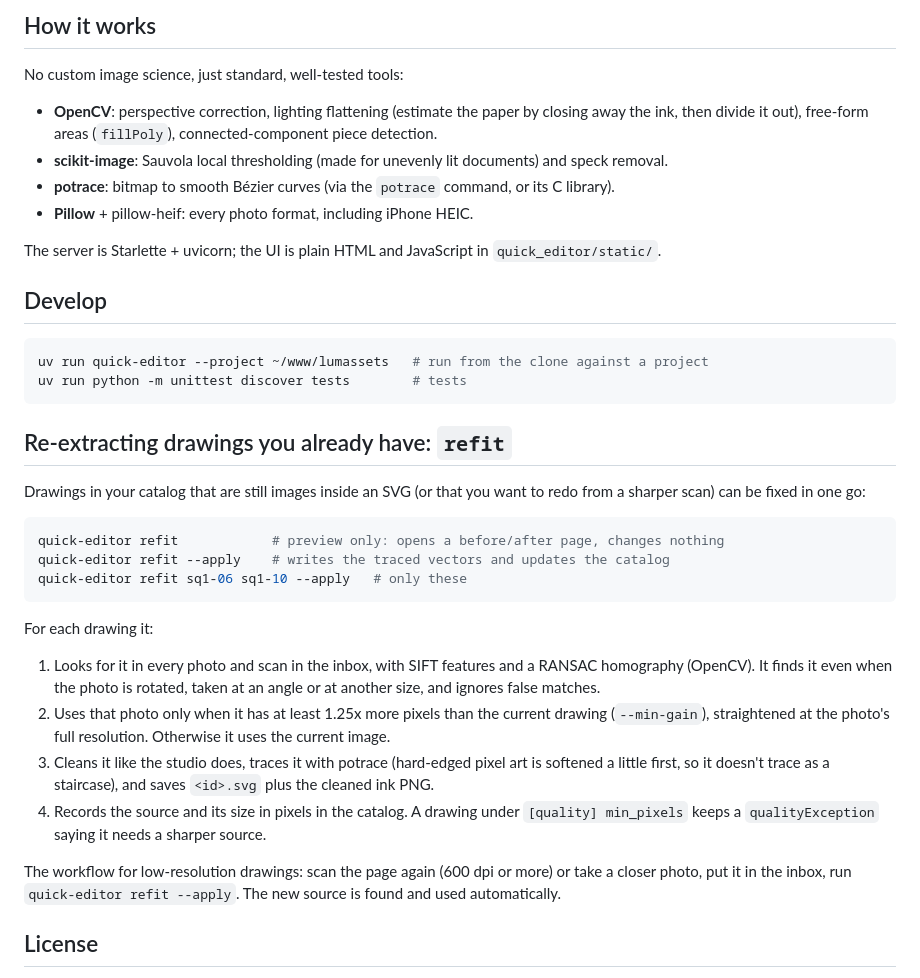
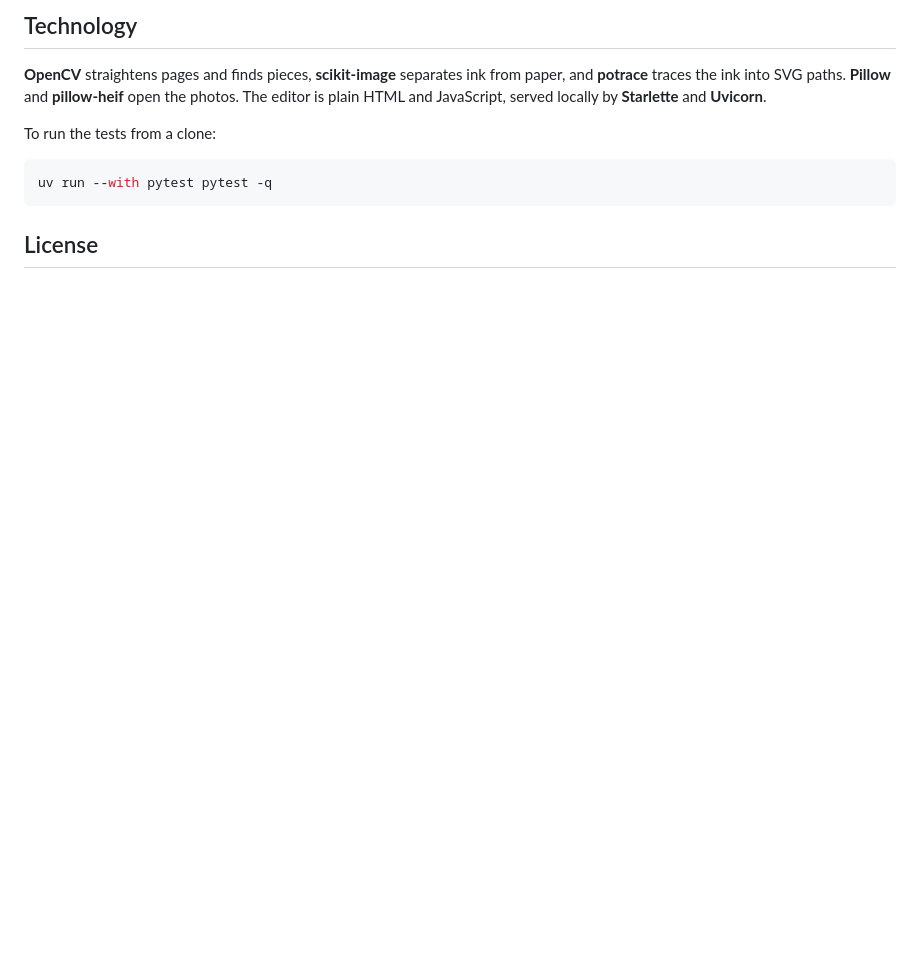
Before and after one commit to lumamontes/quick-editor, a Markdown page: README.md, the part around one of its changes. GitHub-like rendering; blank space fills up the shorter version.

````diff
--- a/README.md
+++ b/README.md
@@ -79,40 +45,13 @@ Collections can carry an `idPrefix` (e.g. `"sq3"`), giving ids like `sq3-27`.
 
-## How it works
+## Technology
 
-No custom image science, just standard, well-tested tools:
+**OpenCV** straightens pages and finds pieces, **scikit-image** separates ink from paper, and **potrace** traces the ink into SVG paths. **Pillow** and **pillow-heif** open the photos. The editor is plain HTML and JavaScript, served locally by **Starlette** and **Uvicorn**.
 
-- **OpenCV**: perspective correction, lighting flattening (estimate the paper by closing away the ink, then divide it out), free-form areas (`fillPoly`), connected-component piece detection.
-- **scikit-image**: Sauvola local thresholding (made for unevenly lit documents) and speck removal.
-- **potrace**: bitmap to smooth Bézier curves (via the `potrace` command, or its C library).
-- **Pillow** + pillow-heif: every photo format, including iPhone HEIC.
-
-The server is Starlette + uvicorn; the UI is plain HTML and JavaScript in `quick_editor/static/`.
-
-## Develop
+To run the tests from a clone:
 
 ```sh
-uv run quick-editor --project ~/www/lumassets   # run from the clone against a project
-uv run python -m unittest discover tests        # tests
+uv run --with pytest pytest -q
 ```
-
-## Re-extracting drawings you already have: `refit`
-
-Drawings in your catalog that are still images inside an SVG (or that you want to redo from a sharper scan) can be fixed in one go:
-
-```sh
-quick-editor refit            # preview only: opens a before/after page, changes nothing
-quick-editor refit --apply    # writes the traced vectors and updates the catalog
-quick-editor refit sq1-06 sq1-10 --apply   # only these
-```
-
-For each drawing it:
-
-1. Looks for it in every photo and scan in the inbox, with SIFT features and a RANSAC homography (OpenCV). It finds it even when the photo is rotated, taken at an angle or at another size, and ignores false matches.
-2. Uses that photo only when it has at least 1.25x more pixels than the current drawing (`--min-gain`), straightened at the photo's full resolution. Otherwise it uses the current image.
-3. Cleans it like the studio does, traces it with potrace (hard-edged pixel art is softened a little first, so it doesn't trace as a staircase), and saves `<id>.svg` plus the cleaned ink PNG.
-4. Records the source and its size in pixels in the catalog. A drawing under `[quality] min_pixels` keeps a `qualityException` saying it needs a sharper source.
-
-The workflow for low-resolution drawings: scan the page again (600 dpi or more) or take a closer photo, put it in the inbox, run `quick-editor refit --apply`. The new source is found and used automatically.
 
 ## License
 
````
Also changed, not shown: other parts of README.md (+28 -57 lines), docs/studio-screenshot.png (added).
